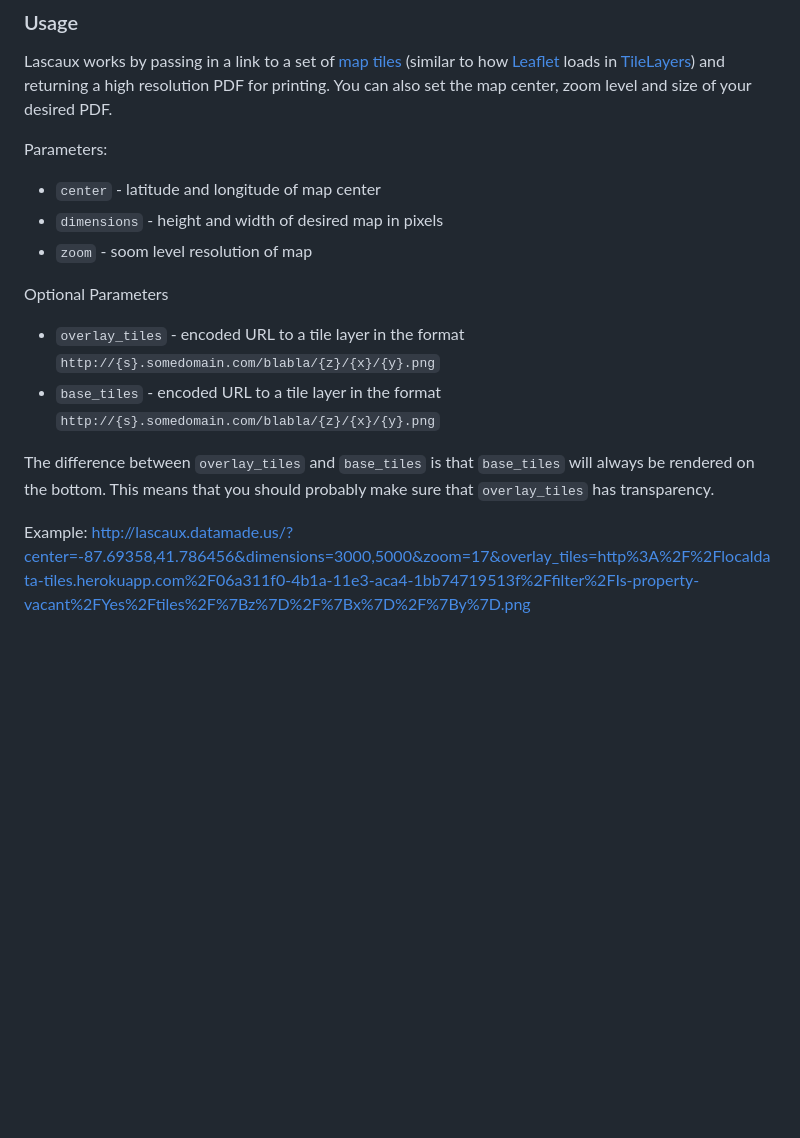
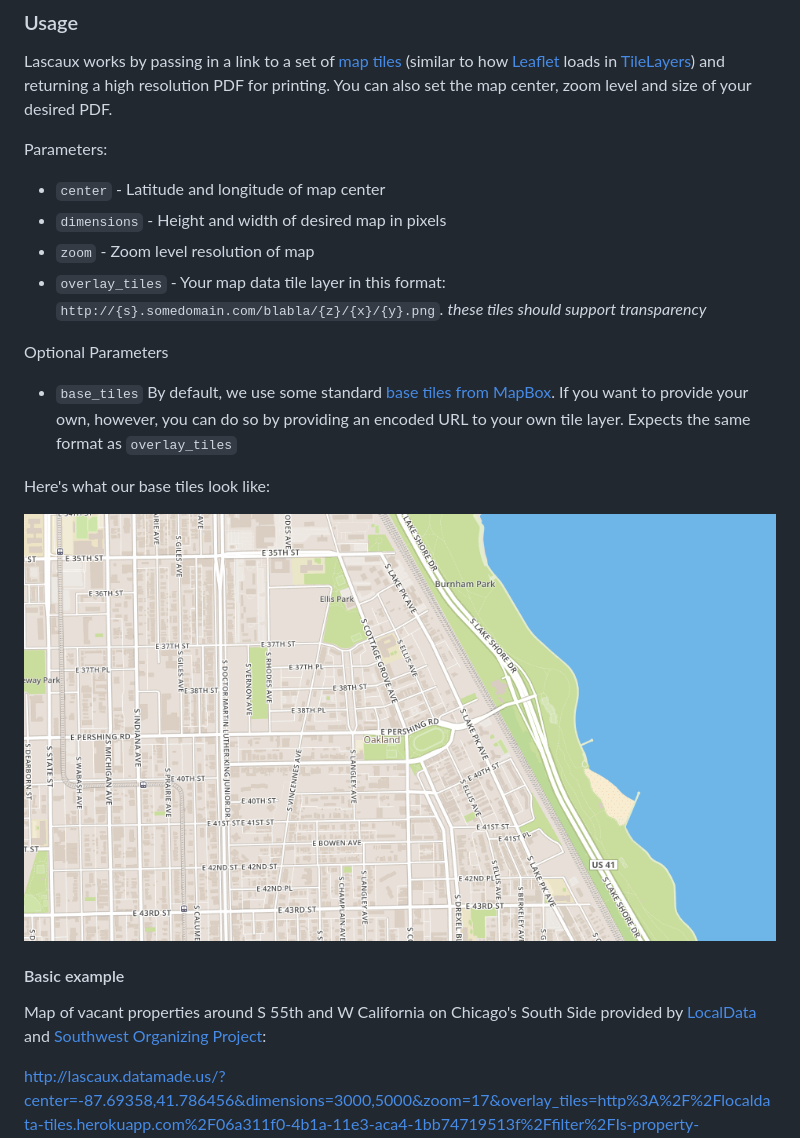
Before and after one commit to datamade/lascaux, a Markdown page: README.md, the part around one of its changes. Drawn GitHub-style; pictures changed too: media/base-tiles.png (added); blank space fills up the shorter version.

```diff
--- a/README.md
+++ b/README.md
@@ -6,17 +6,19 @@ Web API for printing high resolution PDF maps.
 Lascaux works by passing in a link to a set of [map tiles](https://www.mapbox.com/foundations/how-web-maps-work/) (similar to how [Leaflet](http://leafletjs.com/) loads in [TileLayers](http://leafletjs.com/reference.html#tilelayer)) and returning a high resolution PDF for printing. You can also set the map center, zoom level and size of your desired PDF.
 
 Parameters:
-* `center` - latitude and longitude of map center
-* `dimensions` - height and width of desired map in pixels
-* `zoom` - soom level resolution of map
+* `center` - Latitude and longitude of map center
+* `dimensions` - Height and width of desired map in pixels
+* `zoom` - Zoom level resolution of map
+* `overlay_tiles` - Your map data tile layer in this format: `http://{s}.somedomain.com/blabla/{z}/{x}/{y}.png`. *these tiles should support transparency*
 
 Optional Parameters
-* `overlay_tiles` - encoded URL to a tile layer in the format `http://{s}.somedomain.com/blabla/{z}/{x}/{y}.png`
-* `base_tiles` - encoded URL to a tile layer in the format `http://{s}.somedomain.com/blabla/{z}/{x}/{y}.png`
+* `base_tiles` By default, we use some standard [base tiles from MapBox](https://a.tiles.mapbox.com/v4/datamade.hnmob3j3/page.html?access_token=pk.eyJ1IjoiZGF0YW1hZGUiLCJhIjoiaXhhVGNrayJ9.0yaccougI3vSAnrKaB00vA#3/0.00/0.00). If you want to provide your own, however, you can do so by providing an encoded URL to your own tile layer. Expects the same format as `overlay_tiles`
 
-The difference between ``overlay_tiles`` and ``base_tiles`` is that
-``base_tiles`` will always be rendered on the bottom. This means that you
-should probably make sure that ``overlay_tiles`` has transparency.
+Here's what our base tiles look like:
 
-Example:
+![lascaux base tiles](https://raw.githubusercontent.com/datamade/lascaux/master/media/base-tiles.png)
+
+#### Basic example
+Map of vacant properties around S 55th and W California on Chicago's South Side provided by [LocalData](http://localdata.com/) and [Southwest Organizing Project](http://www.swopchicago.org):
+
 http://lascaux.datamade.us/?center=-87.69358,41.786456&dimensions=3000,5000&zoom=17&overlay_tiles=http%3A%2F%2Flocaldata-tiles.herokuapp.com%2F06a311f0-4b1a-11e3-aca4-1bb74719513f%2Ffilter%2FIs-property-vacant%2FYes%2Ftiles%2F%7Bz%7D%2F%7Bx%7D%2F%7By%7D.png
```
Also changed, not shown: other parts of README.md (+9 -0 lines), media/lascaux-demo.png (added), media/stamen-base.png (added), 2 other files.
